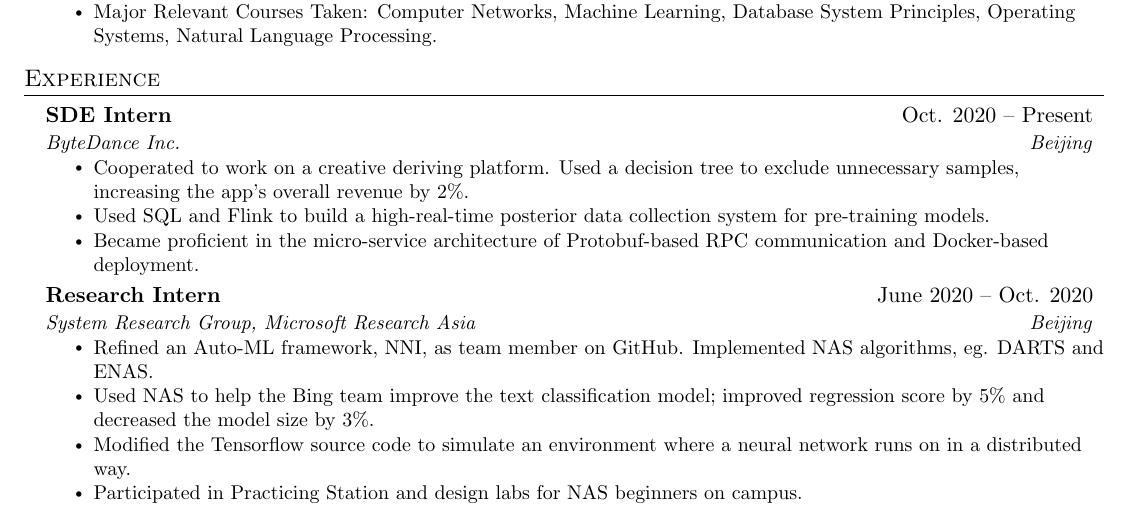
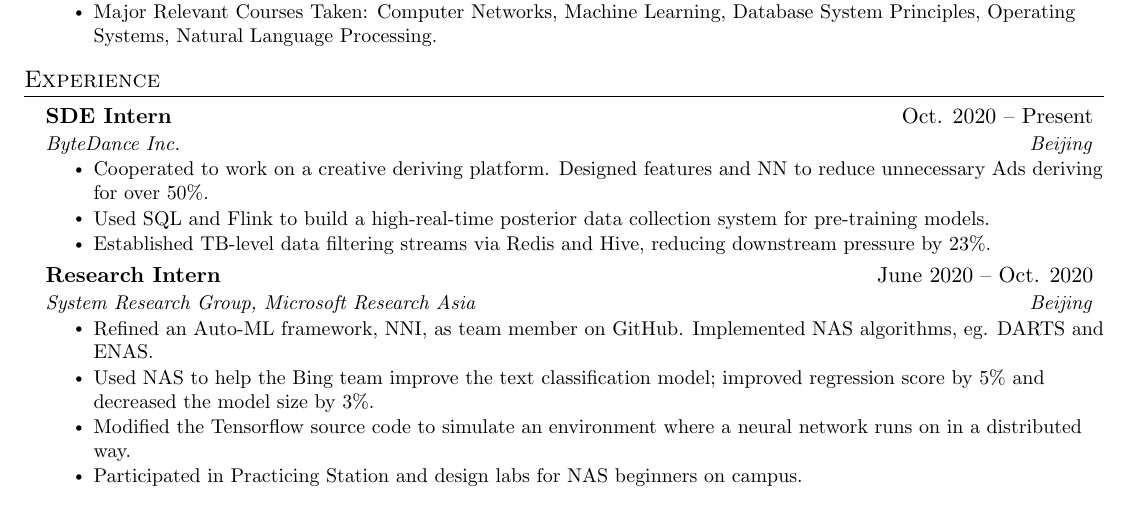
Before and after one commit to tabVersion/resume, a LaTeX CV (resume.tex): part of the page, cut so that both start at the same text. Compiled offline with pdfLaTeX.

Commit message:
Update resume.tex

```diff
--- a/resume.tex
+++ b/resume.tex
@@ -139,9 +139,9 @@
       {SDE Intern}{Oct. 2020 -- Present}
       {ByteDance Inc.}{Beijing}
       \resumeItemListStart
-        \resumeItem{Cooperated to work on a creative deriving platform. Used a decision tree to exclude unnecessary samples, increasing the app's overall revenue by 2\%.}
+        \resumeItem{Cooperated to work on a creative deriving platform. Designed features and NN to reduce unnecessary Ads deriving for over 50\%.}
         \resumeItem{Used SQL and Flink to build a high-real-time posterior data collection system for pre-training models.}
-        \resumeItem{Became proficient in the micro-service architecture of Protobuf-based RPC communication and Docker-based deployment.}
+        \resumeItem{Established TB-level data filtering streams via Redis and Hive, reducing downstream pressure by 23\%.}
       \resumeItemListEnd
 
 % -----------Multiple Positions Heading-----------
```
